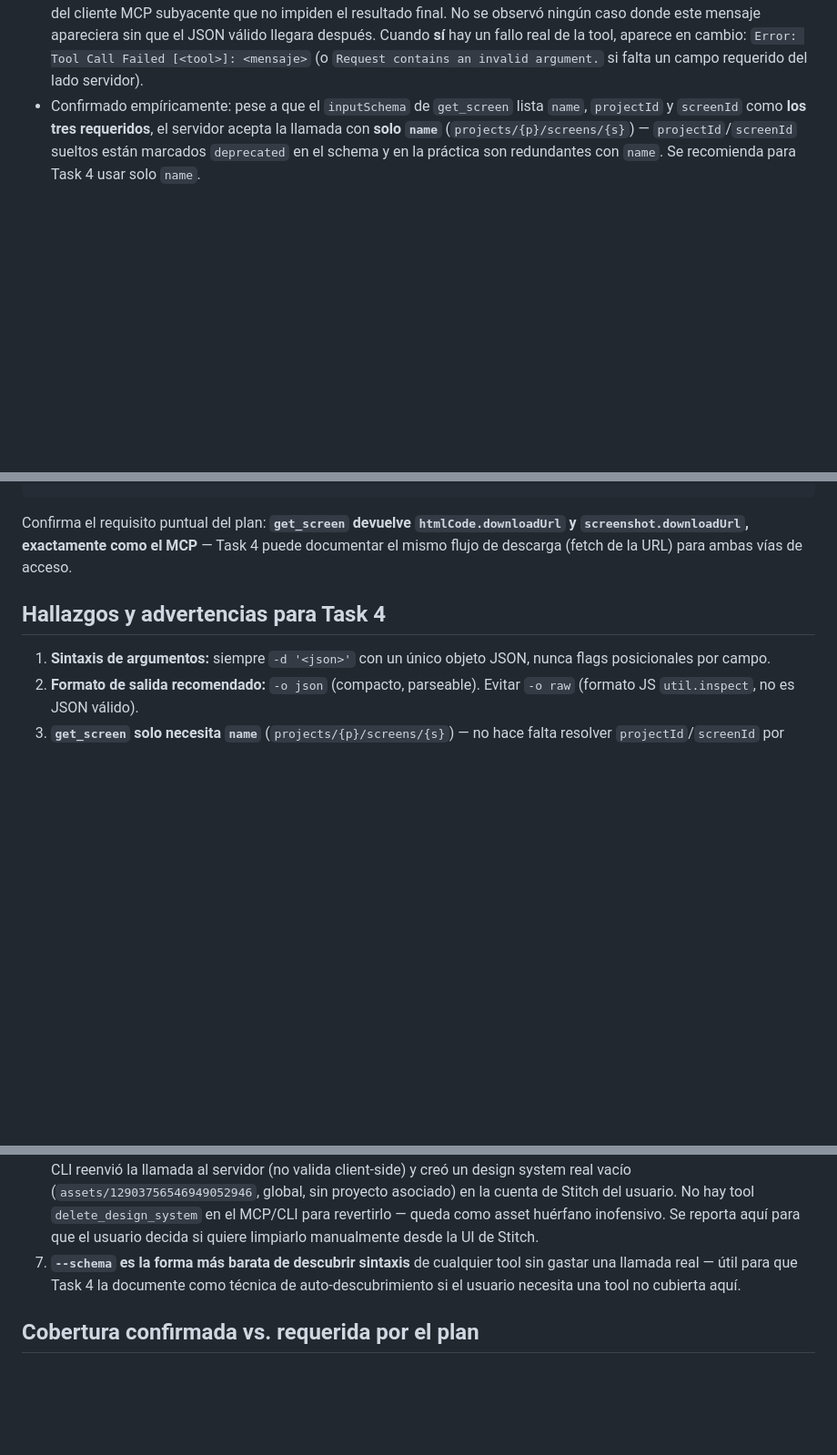
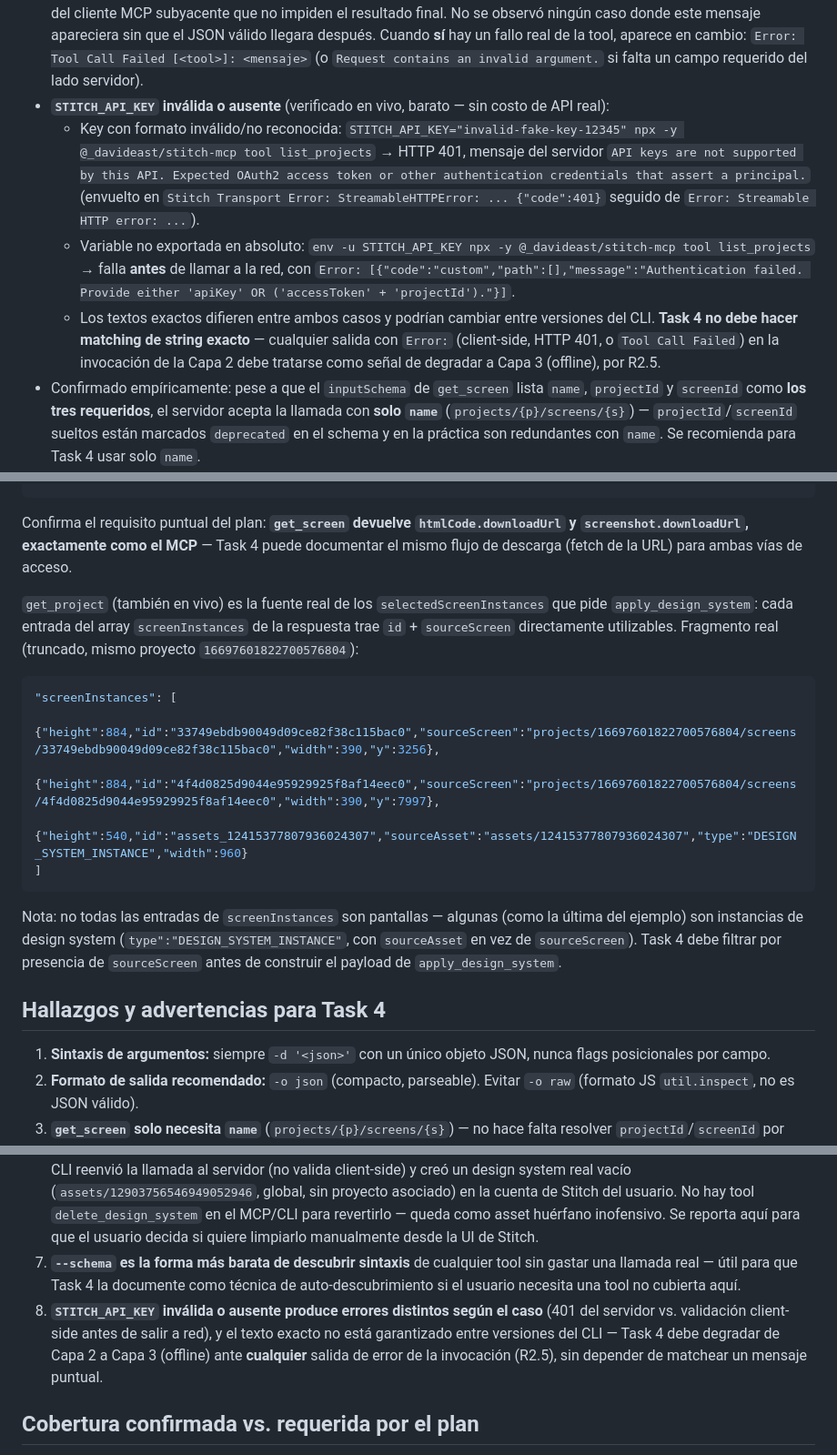
Before and after one commit to Kodria/awm-baseline-registry, a Markdown page: docs/plans/2026-07-21-stitch-cli-spike.md, 3 parts joined by grey strips. Shown at 91% size. Rendered like a GitHub page; blank space fills up the shorter version.

Commit message:
docs: fix invalid JSON example, add get_project evidence, document auth failures
Code review fixes for the stitch-mcp CLI spike:
- create_design_system row had an invalid JSON literal (theme:{...}); now
  uses the table's <placeholder> convention consistently.
- apply_design_system's selectedScreenInstances claim is now backed by a
  real get_project response snippet (screenInstances field).
- Documented actual CLI behavior for invalid and missing STITCH_API_KEY,
  with guidance to degrade to layer 3 on any error rather than string-match.

````diff
--- a/docs/plans/2026-07-21-stitch-cli-spike.md
+++ b/docs/plans/2026-07-21-stitch-cli-spike.md
@@ -38,6 +38,10 @@ Options:
 - `stitch-mcp tool <name> --schema` (sin `-d`) imprime un resumen humano-legible de argumentos + un `example` de comando ya armado — la forma más rápida de obtener la sintaxis exacta de cualquier tool sin gastar una llamada real.
 - `-o pretty` (default) imprime JSON indentado a stdout. `-o json` imprime JSON compacto una sola línea. `-o raw` imprime el objeto JS vía `util.inspect` (comillas simples, `+` para concatenar strings largos) — **no** es el frame crudo del protocolo MCP, es solo un formato de impresión alternativo menos parseable que `json`/`pretty`. Para consumo programático (Task 4, capa 2 de `ui-design`) usar siempre `-o json`.
 - Ruido no bloqueante: en varias invocaciones aparecieron 1–2 líneas `Stitch Transport Error: [DOMException [AbortError]: This operation was aborted]` en stderr antes del JSON válido en stdout — parecen reintentos internos del cliente MCP subyacente que no impiden el resultado final. No se observó ningún caso donde este mensaje apareciera sin que el JSON válido llegara después. Cuando **sí** hay un fallo real de la tool, aparece en cambio: `Error: Tool Call Failed [<tool>]: <mensaje>` (o `Request contains an invalid argument.` si falta un campo requerido del lado servidor).
+- **`STITCH_API_KEY` inválida o ausente** (verificado en vivo, barato — sin costo de API real):
+  - Key con formato inválido/no reconocida: `STITCH_API_KEY="invalid-fake-key-12345" npx -y @_davideast/stitch-mcp tool list_projects` → HTTP 401, mensaje del servidor `API keys are not supported by this API. Expected OAuth2 access token or other authentication credentials that assert a principal.` (envuelto en `Stitch Transport Error: StreamableHTTPError: ... {"code":401}` seguido de `Error: Streamable HTTP error: ...`).
+  - Variable no exportada en absoluto: `env -u STITCH_API_KEY npx -y @_davideast/stitch-mcp tool list_projects` → falla **antes** de llamar a la red, con `Error: [{"code":"custom","path":[],"message":"Authentication failed. Provide either 'apiKey' OR ('accessToken' + 'projectId')."}]`.
+  - Los textos exactos difieren entre ambos casos y podrían cambiar entre versiones del CLI. **Task 4 no debe hacer matching de string exacto** — cualquier salida con `Error:` (client-side, HTTP 401, o `Tool Call Failed`) en la invocación de la Capa 2 debe tratarse como señal de degradar a Capa 3 (offline), por R2.5.
 - Confirmado empíricamente: pese a que el `inputSchema` de `get_screen` lista `name`, `projectId` y `screenId` como **los tres requeridos**, el servidor acepta la llamada con **solo `name`** (`projects/{p}/screens/{s}`) — `projectId`/`screenId` sueltos están marcados `deprecated` en el schema y en la práctica son redundantes con `name`. Se recomienda para Task 4 usar solo `name`.
 - Contraejemplo: `list_design_systems` sin `projectId` (aunque el schema lo marca `optional`, describiendo que debería listar "todos los design systems globales") devolvió `Error: Tool Call Failed [list_design_systems]: Request contains an invalid argument.` en la práctica — **hay que pasar siempre `projectId`** aunque el schema diga que es opcional.
 
@@ -76,6 +80,18 @@ Con `-o json` (recomendado para Task 4), cada tool devuelve el `outputSchema` de
 
 Confirma el requisito puntual del plan: **`get_screen` devuelve `htmlCode.downloadUrl` y `screenshot.downloadUrl`, exactamente como el MCP** — Task 4 puede documentar el mismo flujo de descarga (fetch de la URL) para ambas vías de acceso.
 
+`get_project` (también en vivo) es la fuente real de los `selectedScreenInstances` que pide `apply_design_system`: cada entrada del array `screenInstances` de la respuesta trae `id` + `sourceScreen` directamente utilizables. Fragmento real (truncado, mismo proyecto `16697601822700576804`):
+
+```json
+"screenInstances": [
+  {"height":884,"id":"33749ebdb90049d09ce82f38c115bac0","sourceScreen":"projects/16697601822700576804/screens/33749ebdb90049d09ce82f38c115bac0","width":390,"y":3256},
+  {"height":884,"id":"4f4d0825d9044e95929925f8af14eec0","sourceScreen":"projects/16697601822700576804/screens/4f4d0825d9044e95929925f8af14eec0","width":390,"y":7997},
+  {"height":540,"id":"assets_12415377807936024307","sourceAsset":"assets/12415377807936024307","type":"DESIGN_SYSTEM_INSTANCE","width":960}
+]
+```
+
+Nota: no todas las entradas de `screenInstances` son pantallas — algunas (como la última del ejemplo) son instancias de design system (`type":"DESIGN_SYSTEM_INSTANCE"`, con `sourceAsset` en vez de `sourceScreen`). Task 4 debe filtrar por presencia de `sourceScreen` antes de construir el payload de `apply_design_system`.
+
 ## Hallazgos y advertencias para Task 4
 
 1. **Sintaxis de argumentos:** siempre `-d '<json>'` con un único objeto JSON, nunca flags posicionales por campo.
@@ -85,6 +101,7 @@ Confirma el requisito puntual del plan: **`get_screen` devuelve `htmlCode.downlo
 5. **Ruido no bloqueante:** mensajes `Stitch Transport Error: [DOMException [AbortError]...]` en stderr pueden aparecer y no indican fallo — solo `Error: Tool Call Failed [...]` en stdout/stderr indica fallo real. Task 4 debería instruir a no reintentar solo por ver ese mensaje de transporte.
 6. **Efecto secundario de este spike:** al probar `create_design_system` sin el argumento requerido para observar el error, el CLI reenvió la llamada al servidor (no valida client-side) y creó un design system real vacío (`assets/12903756546949052946`, global, sin proyecto asociado) en la cuenta de Stitch del usuario. No hay tool `delete_design_system` en el MCP/CLI para revertirlo — queda como asset huérfano inofensivo. Se reporta aquí para que el usuario decida si quiere limpiarlo manualmente desde la UI de Stitch.
 7. **`--schema` es la forma más barata de descubrir sintaxis** de cualquier tool sin gastar una llamada real — útil para que Task 4 la documente como técnica de auto-descubrimiento si el usuario necesita una tool no cubierta aquí.
+8. **`STITCH_API_KEY` inválida o ausente produce errores distintos según el caso** (401 del servidor vs. validación client-side antes de salir a red), y el texto exacto no está garantizado entre versiones del CLI — Task 4 debe degradar de Capa 2 a Capa 3 (offline) ante **cualquier** salida de error de la invocación (R2.5), sin depender de matchear un mensaje puntual.
 
 ## Cobertura confirmada vs. requerida por el plan
 
````
Also changed, not shown: other parts of docs/plans/2026-07-21-stitch-cli-spike.md (+2 -2 lines).
